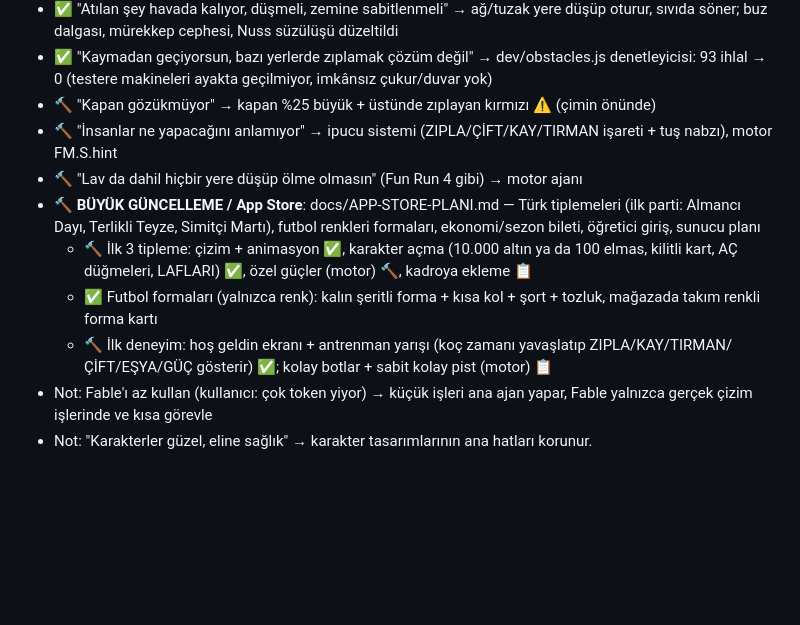
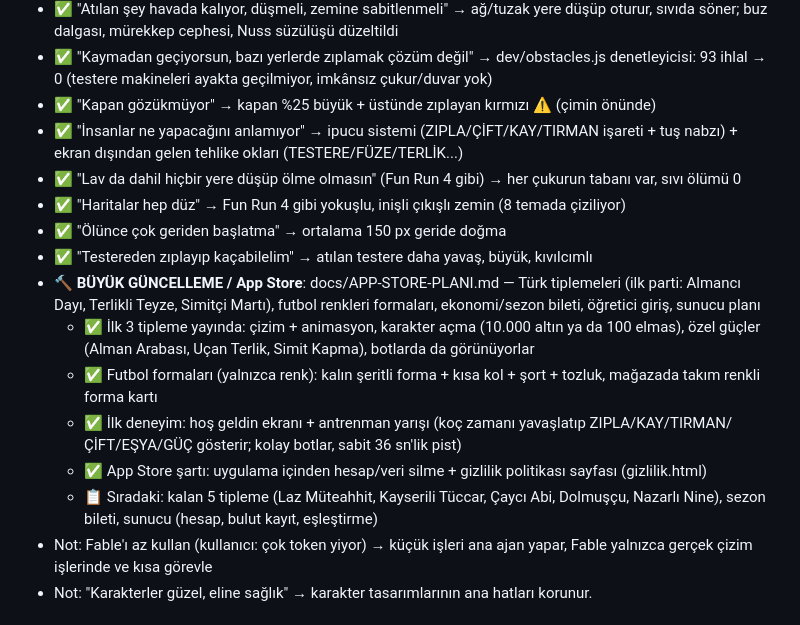
Before and after one commit to TAFTAFFF/fuat-morel, a Markdown page: docs/YOL-HARITASI.md, the part around the change. Drawn GitHub-style; blank space fills up the shorter version.

Commit message:
Yol haritası: büyük güncelleme yayında
Co-Authored-By: Claude Opus 5.5 <noreply@anthropic.com>
Claude-Session: https://claude.ai/code/session_013GEDnxkxu7nrWcKALwerWr

```diff
--- a/docs/YOL-HARITASI.md
+++ b/docs/YOL-HARITASI.md
@@ -33,13 +33,18 @@ Durum: ✅ bitti · 🔨 bu turda yapılıyor · 📋 sırada · 💡 öneri
 - ✅ "Akıcılık Fun Run 4 gibi değil" → çizim ara değerlemesi, çevik koşu adımı, kısa vuruş donması, daha hızlı düşüş (1.22×), kilitli kamera
 - ✅ "Atılan şey havada kalıyor, düşmeli, zemine sabitlenmeli" → ağ/tuzak yere düşüp oturur, sıvıda söner; buz dalgası, mürekkep cephesi, Nuss süzülüşü düzeltildi
 - ✅ "Kaymadan geçiyorsun, bazı yerlerde zıplamak çözüm değil" → dev/obstacles.js denetleyicisi: 93 ihlal → 0 (testere makineleri ayakta geçilmiyor, imkânsız çukur/duvar yok)
-- 🔨 "Kapan gözükmüyor" → kapan %25 büyük + üstünde zıplayan kırmızı ⚠ (çimin önünde)
-- 🔨 "İnsanlar ne yapacağını anlamıyor" → ipucu sistemi (ZIPLA/ÇİFT/KAY/TIRMAN işareti + tuş nabzı), motor FM.S.hint
-- 🔨 "Lav da dahil hiçbir yere düşüp ölme olmasın" (Fun Run 4 gibi) → motor ajanı
+- ✅ "Kapan gözükmüyor" → kapan %25 büyük + üstünde zıplayan kırmızı ⚠ (çimin önünde)
+- ✅ "İnsanlar ne yapacağını anlamıyor" → ipucu sistemi (ZIPLA/ÇİFT/KAY/TIRMAN işareti + tuş nabzı) + ekran dışından gelen tehlike okları (TESTERE/FÜZE/TERLİK...)
+- ✅ "Lav da dahil hiçbir yere düşüp ölme olmasın" (Fun Run 4 gibi) → her çukurun tabanı var, sıvı ölümü 0
+- ✅ "Haritalar hep düz" → Fun Run 4 gibi yokuşlu, inişli çıkışlı zemin (8 temada çiziliyor)
+- ✅ "Ölünce çok geriden başlatma" → ortalama 150 px geride doğma
+- ✅ "Testereden zıplayıp kaçabilelim" → atılan testere daha yavaş, büyük, kıvılcımlı
 - 🔨 **BÜYÜK GÜNCELLEME / App Store**: docs/APP-STORE-PLANI.md — Türk tiplemeleri (ilk parti: Almancı Dayı, Terlikli Teyze, Simitçi Martı), futbol renkleri formaları, ekonomi/sezon bileti, öğretici giriş, sunucu planı
-  - 🔨 İlk 3 tipleme: çizim + animasyon ✅, karakter açma (10.000 altın ya da 100 elmas, kilitli kart, AÇ düğmeleri, LAFLARI) ✅, özel güçler (motor) 🔨, kadroya ekleme 📋
+  - ✅ İlk 3 tipleme yayında: çizim + animasyon, karakter açma (10.000 altın ya da 100 elmas), özel güçler (Alman Arabası, Uçan Terlik, Simit Kapma), botlarda da görünüyorlar
   - ✅ Futbol formaları (yalnızca renk): kalın şeritli forma + kısa kol + şort + tozluk, mağazada takım renkli forma kartı
-  - 🔨 İlk deneyim: hoş geldin ekranı + antrenman yarışı (koç zamanı yavaşlatıp ZIPLA/KAY/TIRMAN/ÇİFT/EŞYA/GÜÇ gösterir) ✅; kolay botlar + sabit kolay pist (motor) 📋
+  - ✅ İlk deneyim: hoş geldin ekranı + antrenman yarışı (koç zamanı yavaşlatıp ZIPLA/KAY/TIRMAN/ÇİFT/EŞYA/GÜÇ gösterir; kolay botlar, sabit 36 sn'lik pist)
+  - ✅ App Store şartı: uygulama içinden hesap/veri silme + gizlilik politikası sayfası (gizlilik.html)
+  - 📋 Sıradaki: kalan 5 tipleme (Laz Müteahhit, Kayserili Tüccar, Çaycı Abi, Dolmuşçu, Nazarlı Nine), sezon bileti, sunucu (hesap, bulut kayıt, eşleştirme)
 - Not: Fable'ı az kullan (kullanıcı: çok token yiyor) → küçük işleri ana ajan yapar, Fable yalnızca gerçek çizim işlerinde ve kısa görevle
 - Not: "Karakterler güzel, eline sağlık" → karakter tasarımlarının ana hatları korunur.
 
```
